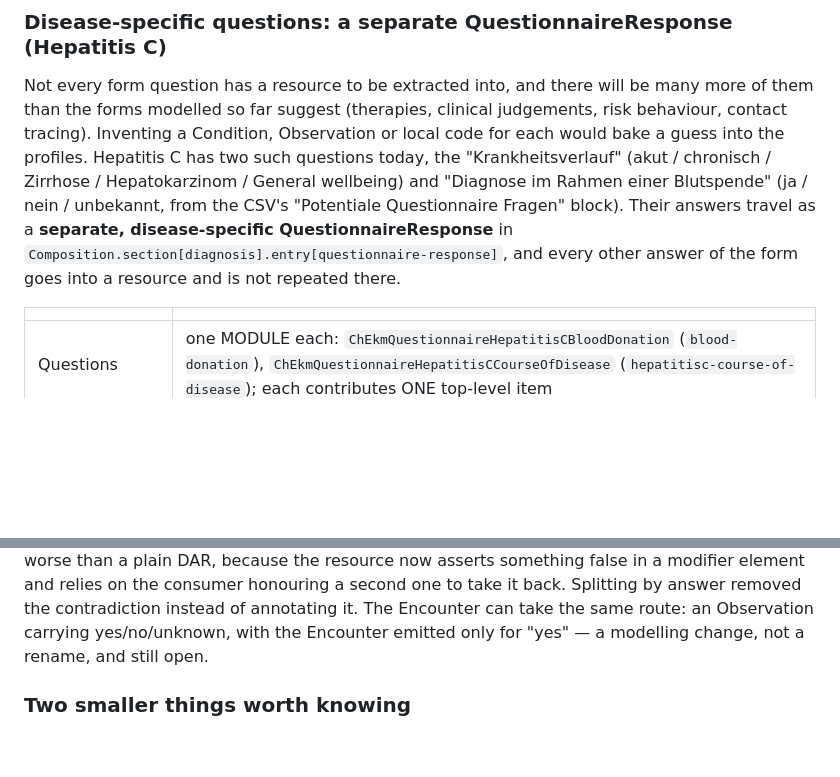
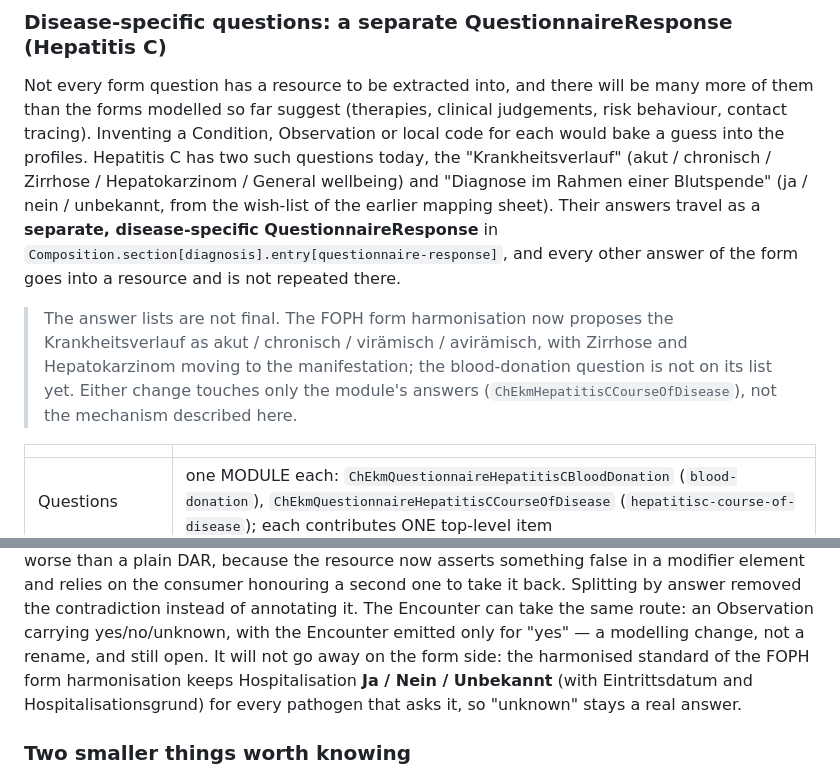
Before and after one commit to ahdis/ch-ekm, a Markdown page: forms-summary.md, 2 parts joined by grey strips. Drawn GitHub-style; blank space fills up the shorter version.

```diff
--- a/forms-summary.md
+++ b/forms-summary.md
@@ -1260,10 +1284,15 @@ than the forms modelled so far suggest (therapies, clinical judgements, risk beh
 tracing). Inventing a Condition, Observation or local code for each would bake a guess into the
 profiles. Hepatitis C has two such questions today, the "Krankheitsverlauf" (akut / chronisch /
 Zirrhose / Hepatokarzinom / General wellbeing) and "Diagnose im Rahmen einer Blutspende" (ja / nein /
-unbekannt, from the CSV's "Potentiale Questionnaire Fragen" block). Their answers travel as a
+unbekannt, from the wish-list of the earlier mapping sheet). Their answers travel as a
 **separate, disease-specific QuestionnaireResponse** in
 `Composition.section[diagnosis].entry[questionnaire-response]`, and every other answer of the form
 goes into a resource and is not repeated there.
+
+> The answer lists are not final. The FOPH form harmonisation now proposes the Krankheitsverlauf as
+> akut / chronisch / virämisch / avirämisch, with Zirrhose and Hepatokarzinom moving to the
+> manifestation; the blood-donation question is not on its list yet. Either change touches only the
+> module's answers (`ChEkmHepatitisCCourseOfDisease`), not the mechanism described here.
 
 | | |
 | --- | --- |
@@ -1786,7 +1815,9 @@ plain DAR, because the resource now asserts something false in a modifier elemen
 consumer honouring a second one to take it back. Splitting by answer removed the contradiction
 instead of annotating it. The Encounter can take the same route: an Observation carrying
 yes/no/unknown, with the Encounter emitted only for "yes" — a modelling change, not a rename, and
-still open.
+still open. It will not go away on the form side: the harmonised standard of the FOPH form
+harmonisation keeps Hospitalisation **Ja / Nein / Unbekannt** (with Eintrittsdatum and
+Hospitalisationsgrund) for every pathogen that asks it, so "unknown" stays a real answer.
 
 ### Two smaller things worth knowing
 
```
Also changed, not shown: other parts of forms-summary.md (+30 -6 lines).
